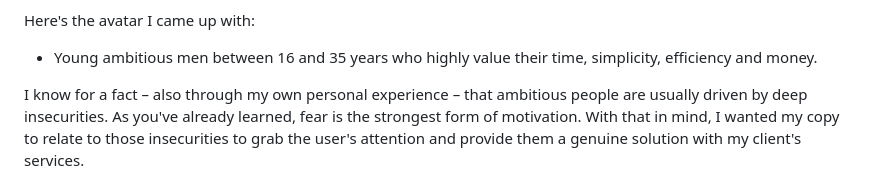
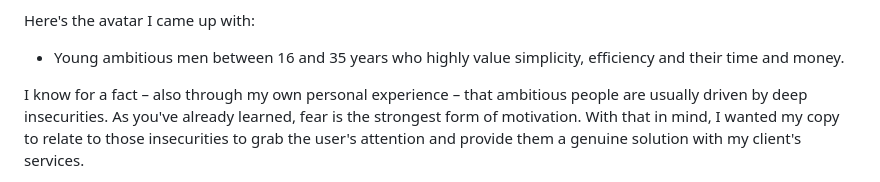
Before and after one commit to xMazzmax/coiffeur-seren, a Markdown page: README.md, the part around the change. GitHub-like rendering.

Commit message:
update "content creation" section

```diff
--- a/README.md
+++ b/README.md
@@ -326,7 +326,7 @@ To find out what motivates the buying decisions of my of my client's customers I
 
 Here's the avatar I came up with:
 
-- Young ambitious men between 16 and 35 years who highly value their time, simplicity, efficiency and money.
+- Young ambitious men between 16 and 35 years who highly value simplicity, efficiency and their time and money.
 
 I know for a fact – also through my own personal experience – that ambitious people are usually driven by deep insecurities. As you've already learned, fear is the strongest form of motivation. With that in mind, I wanted my copy to relate to those insecurities to grab the user's attention and provide them a genuine solution with my client's services.
 
```
